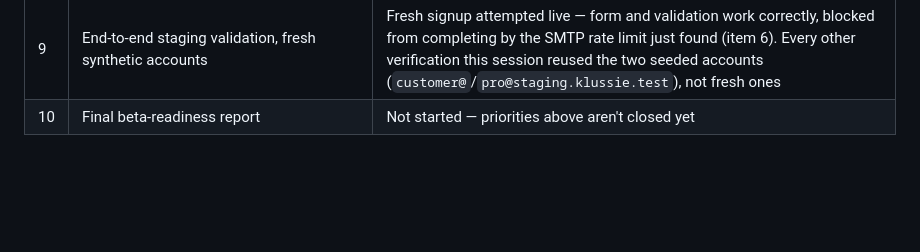
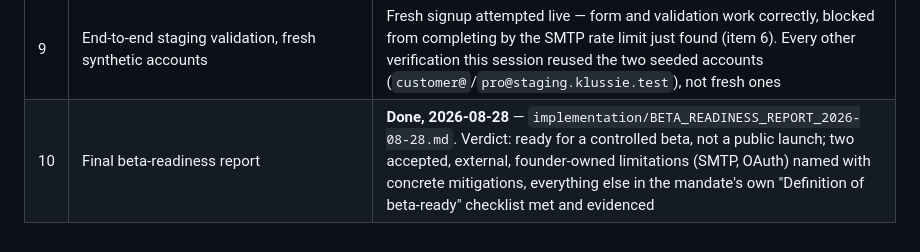
Before and after one commit to FiliusUmbra/klussie, a Markdown page: implementation/PLATFORM_ACTIVATION_PROGRAMME.md, the part around the change. Rendered like a GitHub page; blank space fills up the shorter version.

```diff
--- a/implementation/PLATFORM_ACTIVATION_PROGRAMME.md
+++ b/implementation/PLATFORM_ACTIVATION_PROGRAMME.md
@@ -677,4 +677,4 @@ from here forward.
 | 7 | Mobile, accessibility, localization, error-state quality | Every new screen this session (`ServiceLocationField`, the disclosure-consent card) built and live-tested at the mobile viewport (375×812); its own address inputs got real `aria-label`s (PR #117). `docs/design/ACCESSIBILITY.md`'s own long-standing "Touch targets" finding fully closed, 2026-08-28 (PRs #120/#121): `.sheet-close`/`.modal-close` fixed to the full 44px via hit-slop, live-verified with a real hit-test outside the visible icon; `.photo-remove-btn` gets a smaller, deliberately partial 28px fix (its parent clips overflow); `.chat-input-row button` genuinely can't be hit-slopped (a real CSS Overflow spec constraint, confirmed live, named honestly rather than left as silently-broken CSS). **`.chip` — the shared primitive every service/when/where/category picker in the app uses — also closed**: hit-slop tried and confirmed live it doesn't work here either (same `.chiprow` overflow coercion), fixed instead with a real `min-height:44px` box-size increase, measured live at exactly 44.0px, checked across the highest chip-density screen in the app (the pro's own services-offered picker, six scrolling rows) with no regression |
 | 8 | Remove beta-blocking dead paths | `ServiceSheet`/`QuoteFormSheet`/`Discover.jsx` orphaning documented (PR #114), not removed — no agreed replacement home yet (pre-existing decision, `EXPERIENCE_VISION.md` §10). **Swept the rest of `src/` for further orphans, 2026-08-28**: every other exported component traces back to a real entry point with an actual render — nothing else found |
 | 9 | End-to-end staging validation, fresh synthetic accounts | Fresh signup attempted live — form and validation work correctly, blocked from completing by the SMTP rate limit just found (item 6). Every other verification this session reused the two seeded accounts (`customer@`/`pro@staging.klussie.test`), not fresh ones |
-| 10 | Final beta-readiness report | Not started — priorities above aren't closed yet |
+| 10 | Final beta-readiness report | **Done, 2026-08-28** — `implementation/BETA_READINESS_REPORT_2026-08-28.md`. Verdict: ready for a controlled beta, not a public launch; two accepted, external, founder-owned limitations (SMTP, OAuth) named with concrete mitigations, everything else in the mandate's own "Definition of beta-ready" checklist met and evidenced |
```
Also changed, not shown: implementation/BETA_READINESS_REPORT_2026-08-28.md (added, +198 -0 lines).
